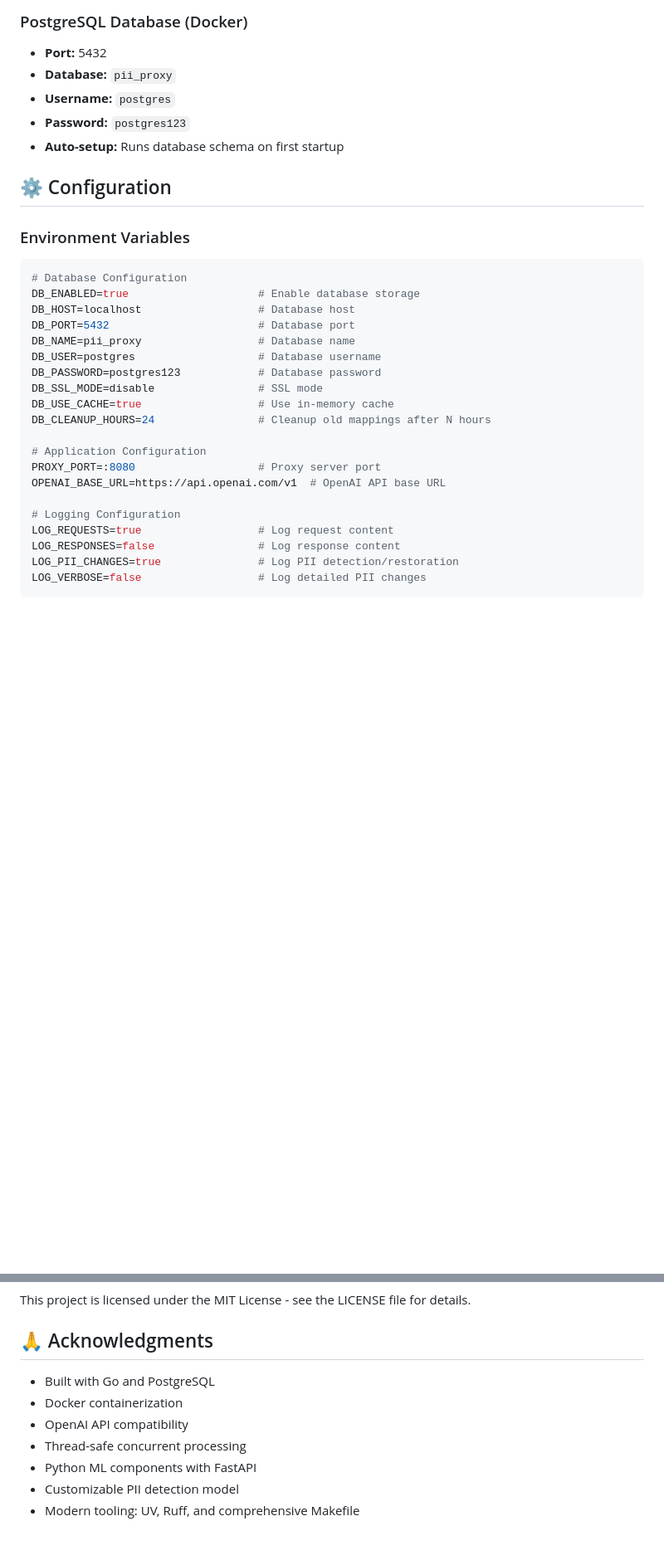
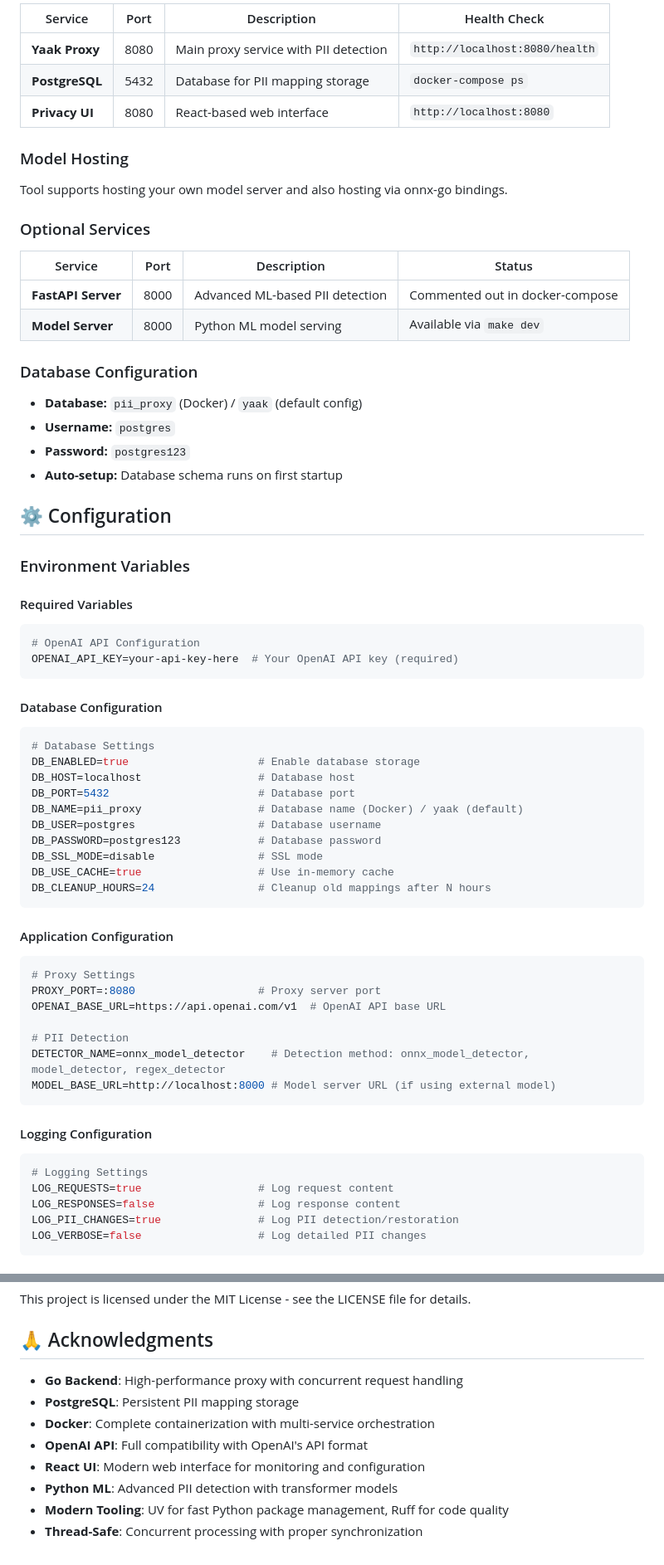
Before and after one commit to dataiku/kiji-proxy, a Markdown page: README.md, 2 parts joined by grey strips. Shown: that part at 83% size. Drawn GitHub-style; blank space fills up the shorter version.

Commit message:
new readme

````diff
--- a/README.md
+++ b/README.md
@@ -111,32 +159,65 @@ A secure HTTP proxy service that intercepts requests to the OpenAI API, detects
 
-### PostgreSQL Database (Docker)
-- **Port:** 5432
-- **Database:** `pii_proxy`
+| Service | Port | Description | Health Check |
+|---------|------|-------------|--------------|
+| **Yaak Proxy** | 8080 | Main proxy service with PII detection | `http://localhost:8080/health` |
+| **PostgreSQL** | 5432 | Database for PII mapping storage | `docker-compose ps` |
+| **Privacy UI** | 8080 | React-based web interface | `http://localhost:8080` |
+
+### Model Hosting
+
+Tool supports hosting your own model server and also hosting via onnx-go bindings.
+
+### Optional Services
+
+| Service | Port | Description | Status |
+|---------|------|-------------|--------|
+| **FastAPI Server** | 8000 | Advanced ML-based PII detection | Commented out in docker-compose |
+| **Model Server** | 8000 | Python ML model serving | Available via `make dev` |
+
+### Database Configuration
+- **Database:** `pii_proxy` (Docker) / `yaak` (default config)
 - **Username:** `postgres`
 - **Password:** `postgres123`
-- **Auto-setup:** Runs database schema on first startup
+- **Auto-setup:** Database schema runs on first startup
 
 ## ⚙️ Configuration
 
 ### Environment Variables
 
+#### Required Variables
 ```bash
-# Database Configuration
+# OpenAI API Configuration
+OPENAI_API_KEY=your-api-key-here  # Your OpenAI API key (required)
+```
+
+#### Database Configuration
+```bash
+# Database Settings
 DB_ENABLED=true                    # Enable database storage
 DB_HOST=localhost                  # Database host
 DB_PORT=5432                       # Database port
-DB_NAME=pii_proxy                  # Database name
+DB_NAME=pii_proxy                  # Database name (Docker) / yaak (default)
 DB_USER=postgres                   # Database username
 DB_PASSWORD=postgres123            # Database password
 DB_SSL_MODE=disable                # SSL mode
 DB_USE_CACHE=true                  # Use in-memory cache
 DB_CLEANUP_HOURS=24                # Cleanup old mappings after N hours
+```
 
-# Application Configuration
+#### Application Configuration
+```bash
+# Proxy Settings
 PROXY_PORT=:8080                   # Proxy server port
 OPENAI_BASE_URL=https://api.openai.com/v1  # OpenAI API base URL
 
-# Logging Configuration
+# PII Detection
+DETECTOR_NAME=onnx_model_detector    # Detection method: onnx_model_detector, model_detector, regex_detector
+MODEL_BASE_URL=http://localhost:8000 # Model server URL (if using external model)
+```
+
+#### Logging Configuration
+```bash
+# Logging Settings
 LOG_REQUESTS=true                  # Log request content
 LOG_RESPONSES=false                # Log response content
 LOG_PII_CHANGES=true               # Log PII detection/restoration
@@ -663,10 +804,11 @@ This project is licensed under the MIT License - see the LICENSE file for detail
 
 ## 🙏 Acknowledgments
 
-- Built with Go and PostgreSQL
-- Docker containerization
-- OpenAI API compatibility
-- Thread-safe concurrent processing
-- Python ML components with FastAPI
-- Customizable PII detection model
-- Modern tooling: UV, Ruff, and comprehensive Makefile
+- **Go Backend**: High-performance proxy with concurrent request handling
+- **PostgreSQL**: Persistent PII mapping storage
+- **Docker**: Complete containerization with multi-service orchestration
+- **OpenAI API**: Full compatibility with OpenAI's API format
+- **React UI**: Modern web interface for monitoring and configuration
+- **Python ML**: Advanced PII detection with transformer models
+- **Modern Tooling**: UV for fast Python package management, Ruff for code quality
+- **Thread-Safe**: Concurrent processing with proper synchronization
````
Also changed, not shown: other parts of README.md (+126 -18 lines).
